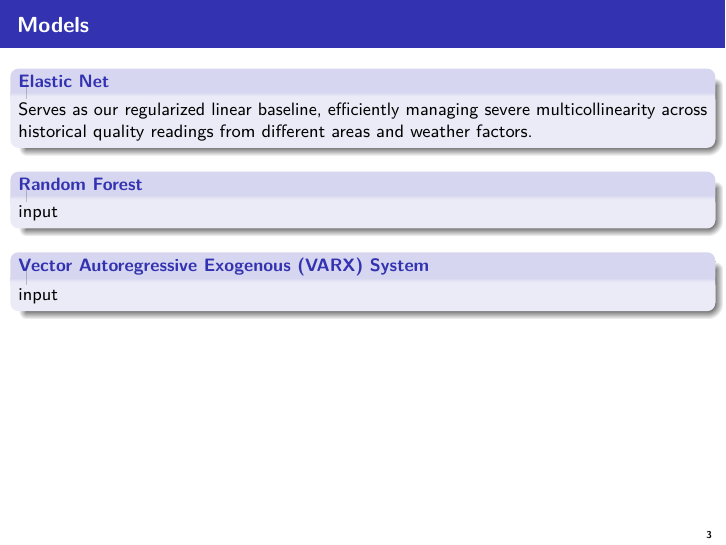
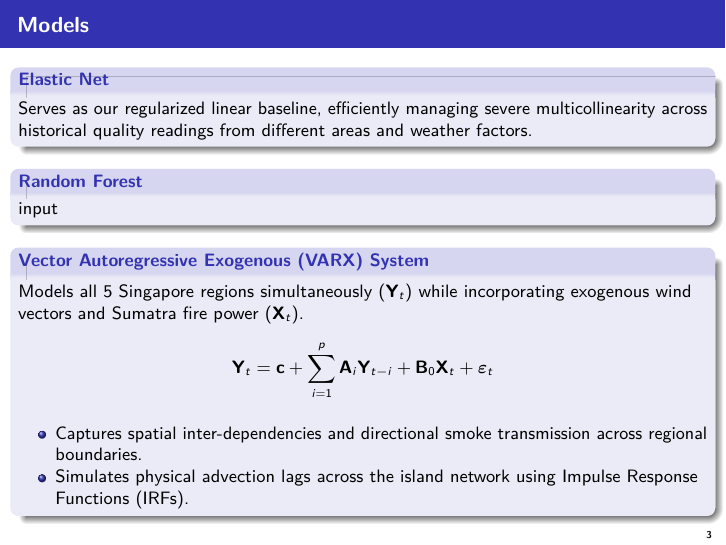
Before and after one commit to yijing560/MH4510-haze-prediction, an R Markdown document (mh_4510_presentation_r_latex.Rmd): page 3 of 5. Rendered offline with R 4.5, knitr and Pandoc, then LaTeX, with nearby package versions; some code elsewhere in the file could not run offline.

Commit message:
VARX model explanation in R Markdown
Expanded the VARX model description to include details on spatial inter-dependencies and simulation methods.

```diff
--- a/mh_4510_presentation_r_latex.Rmd
+++ b/mh_4510_presentation_r_latex.Rmd
@@ -94,7 +94,14 @@ input
 \end{block}
 
 \begin{block}{Vector Autoregressive Exogenous (VARX) System}
-input
+Models all 5 Singapore regions simultaneously ($\mathbf{Y}_t$) while incorporating exogenous wind vectors and Sumatra fire power ($\mathbf{X}_t$).
+\[
+\mathbf{Y}_t = \mathbf{c} + \sum_{i=1}^{p} \mathbf{A}_i \mathbf{Y}_{t-i} + \mathbf{B}_0 \mathbf{X}_t + \boldsymbol{\varepsilon}_t
+\]
+\begin{itemize}
+  \item Captures spatial inter-dependencies and directional smoke transmission across regional boundaries.
+  \item Simulates physical advection lags across the island network using Impulse Response Functions (IRFs).
+\end{itemize}
 \end{block}
 
 ## Models (cont.)
```
